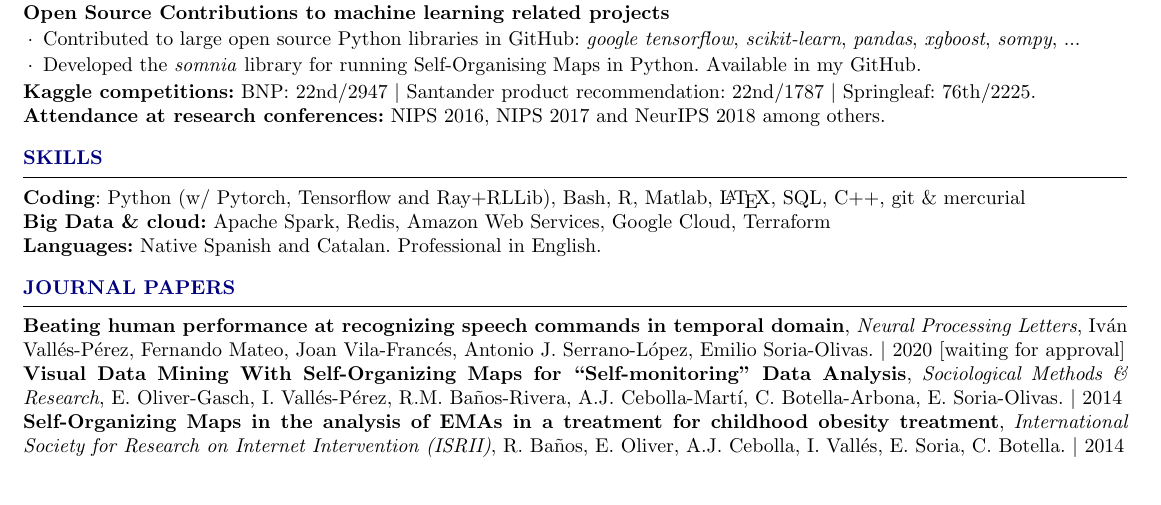
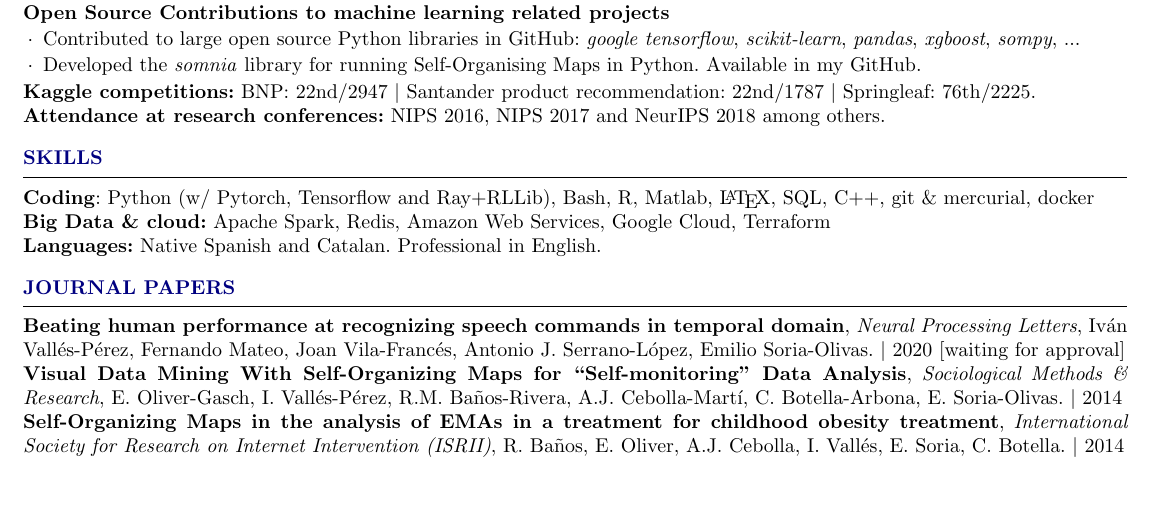
Before and after one commit to ivallesp/one-page-resume, a LaTeX CV (cv.tex): part of the page, cut so that both start at the same text. Compiled offline with pdfLaTeX.

Commit message:
Add docker

```diff
--- a/cv.tex
+++ b/cv.tex
@@ -208,7 +208,7 @@ Sr Data Scientist at Amazon EU SC Science and part time PhD student in Deep Lear
 
 
 \begin{rSection}{Skills} \itemsep -3pt
-{\textbf{Coding}: Python (w/ Pytorch, Tensorflow and Ray+RLLib), Bash, R, Matlab, \LaTeX, SQL, C++, git \& mercurial}  \\
+{\textbf{Coding}: Python (w/ Pytorch, Tensorflow and Ray+RLLib), Bash, R, Matlab, \LaTeX, SQL, C++, git \& mercurial, docker}  \\
 {\textbf{Big Data \& cloud:} Apache Spark, Redis, Amazon Web Services, Google Cloud, Terraform} \\
 {\textbf{Languages:} Native Spanish and Catalan. Professional in English.}
 \end{rSection}
```
Also changed, not shown: cv.pdf.
